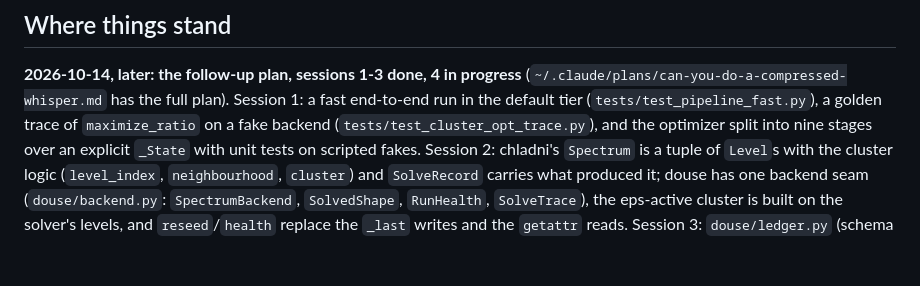
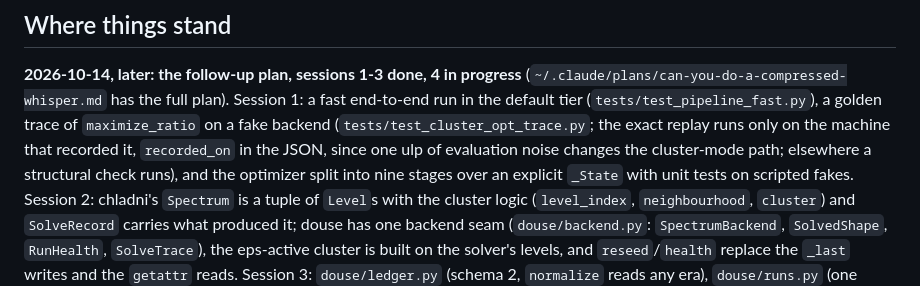
Before and after one commit to hjrrockies/douse, a Markdown page: docs/todo.md, the part around the change. GitHub-like rendering; blank space fills up the shorter version.

Commit message:
docs: note where the golden trace replays exactly
Co-Authored-By: Claude Fable 5.1 <noreply@anthropic.com>

```diff
--- a/docs/todo.md
+++ b/docs/todo.md
@@ -42,7 +42,9 @@ place, so it was built differently -- see the two entries below.
 **2026-10-14, later: the follow-up plan, sessions 1-3 done, 4 in progress**
 (`~/.claude/plans/can-you-do-a-compressed-whisper.md` has the full plan). Session 1: a fast
 end-to-end run in the default tier (`tests/test_pipeline_fast.py`), a golden trace of
-`maximize_ratio` on a fake backend (`tests/test_cluster_opt_trace.py`), and the optimizer split
+`maximize_ratio` on a fake backend (`tests/test_cluster_opt_trace.py`; the exact replay runs only
+on the machine that recorded it, `recorded_on` in the JSON, since one ulp of evaluation noise
+changes the cluster-mode path; elsewhere a structural check runs), and the optimizer split
 into nine stages over an explicit `_State` with unit tests on scripted fakes. Session 2:
 chladni's `Spectrum` is a tuple of `Level`s with the cluster logic (`level_index`,
 `neighbourhood`, `cluster`) and `SolveRecord` carries what produced it; douse has one backend
```
